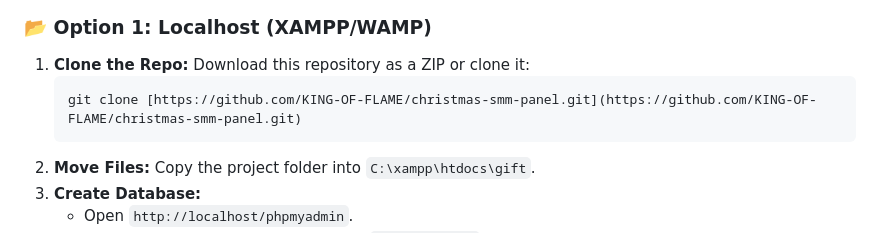
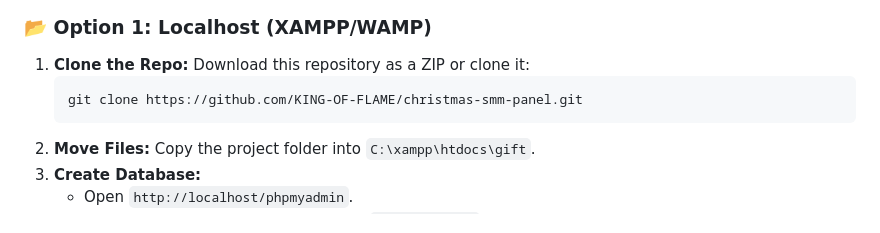
Before and after one commit to KING-OF-FLAME/christmas-smm-panel, a Markdown page: README.md, the part around the change. Rendered like a GitHub page.

````diff
--- a/README.md
+++ b/README.md
@@ -62,7 +62,7 @@ You can install this on your local computer (XAMPP) or a live website (cPanel).
 1.  **Clone the Repo:**
     Download this repository as a ZIP or clone it:
     ```bash
-    git clone [https://github.com/KING-OF-FLAME/christmas-smm-panel.git](https://github.com/KING-OF-FLAME/christmas-smm-panel.git)
+    git clone https://github.com/KING-OF-FLAME/christmas-smm-panel.git
     ```
 2.  **Move Files:**
     Copy the project folder into `C:\xampp\htdocs\gift`.
````
